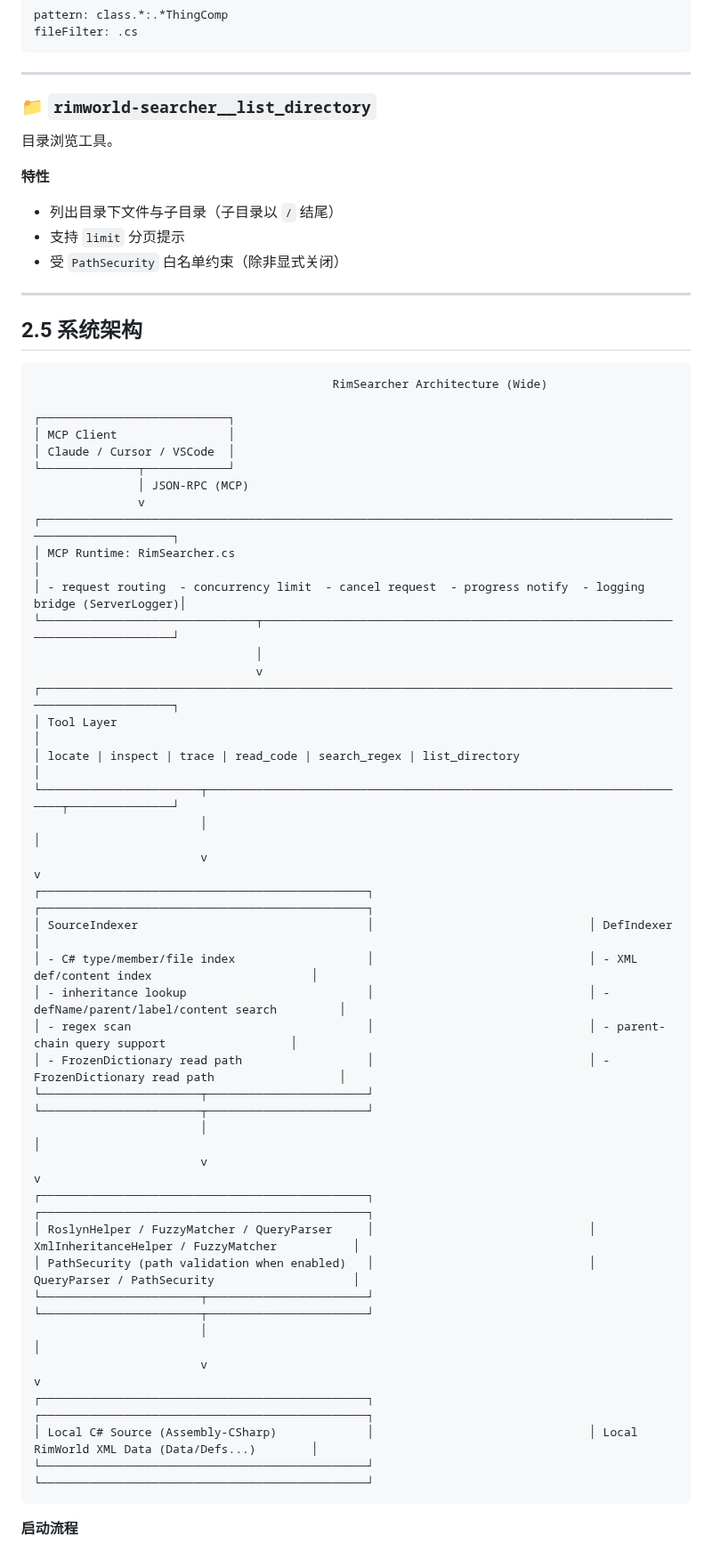
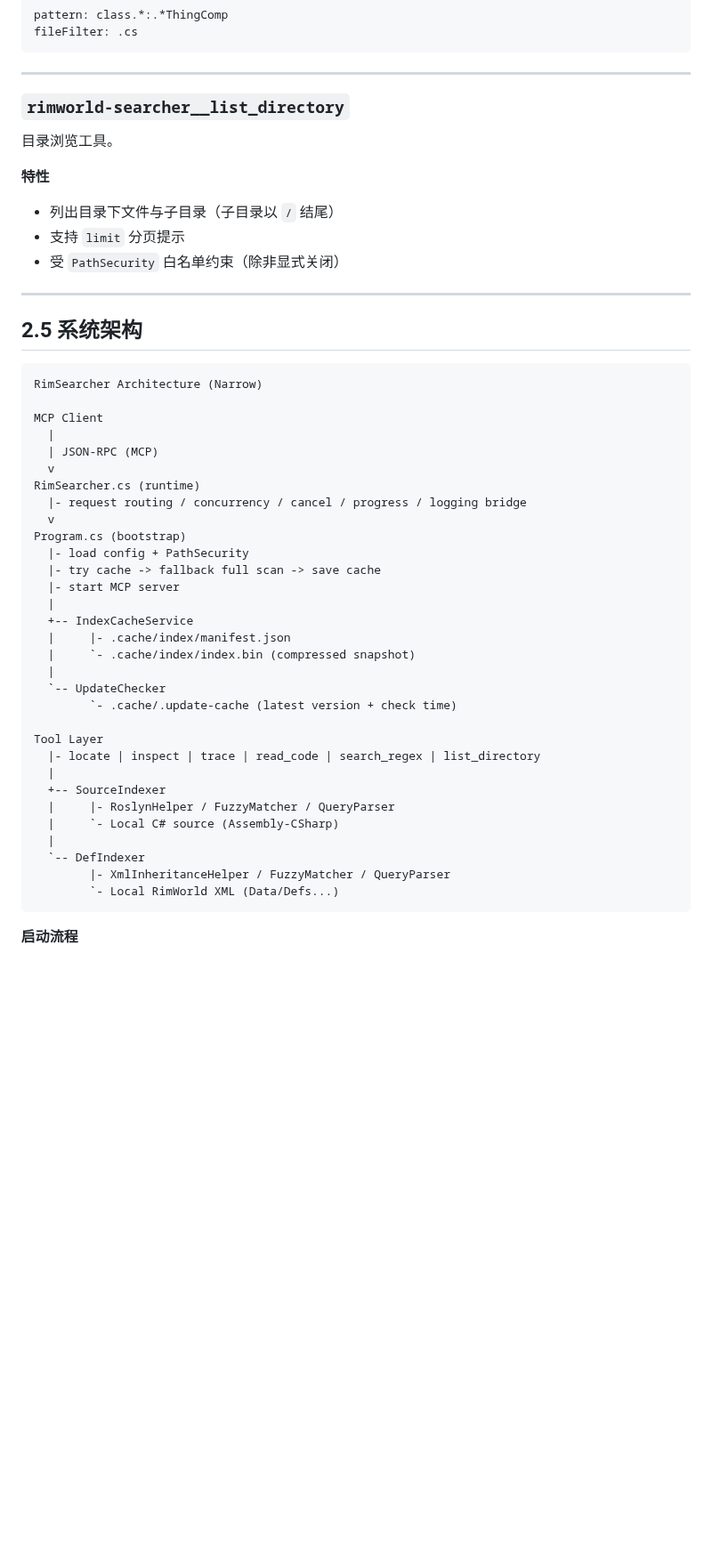
Before and after one commit to kearril/RimSearcher, a Markdown page: README.md, the part around one of its changes. Shown at 89% size. Rendered like a GitHub page; blank space fills up the shorter version.

````diff
--- a/README.md
+++ b/README.md
@@ -133,7 +133,7 @@ fileFilter: .cs
 
 ---
 
-### 📁 `rimworld-searcher__list_directory`
+###  `rimworld-searcher__list_directory`
 目录浏览工具。
 
 **特性**
@@ -146,44 +146,37 @@ fileFilter: .cs
 ## 2.5 系统架构
 
 ```text
-                                           RimSearcher Architecture (Wide)
+RimSearcher Architecture (Narrow)
 
-┌───────────────────────────┐
-│ MCP Client                │
-│ Claude / Cursor / VSCode  │
-└──────────────┬────────────┘
-               │ JSON-RPC (MCP)
-               v
-┌───────────────────────────────────────────────────────────────────────────────────────────────────────────────┐
-│ MCP Runtime: RimSearcher.cs                                                                                  │
-│ - request routing  - concurrency limit  - cancel request  - progress notify  - logging bridge (ServerLogger)│
-└───────────────────────────────┬───────────────────────────────────────────────────────────────────────────────┘
-                                │
-                                v
-┌───────────────────────────────────────────────────────────────────────────────────────────────────────────────┐
-│ Tool Layer                                                                                                    │
-│ locate | inspect | trace | read_code | search_regex | list_directory                                         │
-└───────────────────────┬───────────────────────────────────────────────────────────────────────┬───────────────┘
-                        │                                                                       │
-                        v                                                                       v
-┌───────────────────────────────────────────────┐                               ┌───────────────────────────────────────────────┐
-│ SourceIndexer                                 │                               │ DefIndexer                                    │
-│ - C# type/member/file index                   │                               │ - XML def/content index                       │
-│ - inheritance lookup                          │                               │ - defName/parent/label/content search         │
-│ - regex scan                                  │                               │ - parent-chain query support                  │
-│ - FrozenDictionary read path                  │                               │ - FrozenDictionary read path                  │
-└───────────────────────┬───────────────────────┘                               └───────────────────────┬───────────────────────┘
-                        │                                                                       │
-                        v                                                                       v
-┌───────────────────────────────────────────────┐                               ┌───────────────────────────────────────────────┐
-│ RoslynHelper / FuzzyMatcher / QueryParser     │                               │ XmlInheritanceHelper / FuzzyMatcher           │
-│ PathSecurity (path validation when enabled)   │                               │ QueryParser / PathSecurity                    │
-└───────────────────────┬───────────────────────┘                               └───────────────────────┬───────────────────────┘
-                        │                                                                       │
-                        v                                                                       v
-┌───────────────────────────────────────────────┐                               ┌───────────────────────────────────────────────┐
-│ Local C# Source (Assembly-CSharp)             │                               │ Local RimWorld XML Data (Data/Defs...)        │
-└───────────────────────────────────────────────┘                               └───────────────────────────────────────────────┘
+MCP Client
+  |
+  | JSON-RPC (MCP)
+  v
+RimSearcher.cs (runtime)
+  |- request routing / concurrency / cancel / progress / logging bridge
+  v
+Program.cs (bootstrap)
+  |- load config + PathSecurity
+  |- try cache -> fallback full scan -> save cache
+  |- start MCP server
+  |
+  +-- IndexCacheService
+  |     |- .cache/index/manifest.json
+  |     `- .cache/index/index.bin (compressed snapshot)
+  |
+  `-- UpdateChecker
+        `- .cache/.update-cache (latest version + check time)
+
+Tool Layer
+  |- locate | inspect | trace | read_code | search_regex | list_directory
+  |
+  +-- SourceIndexer
+  |     |- RoslynHelper / FuzzyMatcher / QueryParser
+  |     `- Local C# source (Assembly-CSharp)
+  |
+  `-- DefIndexer
+        |- XmlInheritanceHelper / FuzzyMatcher / QueryParser
+        `- Local RimWorld XML (Data/Defs...)
 ```
 
 **启动流程**
````
Also changed, not shown: other parts of README.md (+27 -12 lines), Image/Snipaste_2026-02-20_21-53-48.png (deleted), Image/Snipaste_2026-02-27_16-12-43.png (added).
